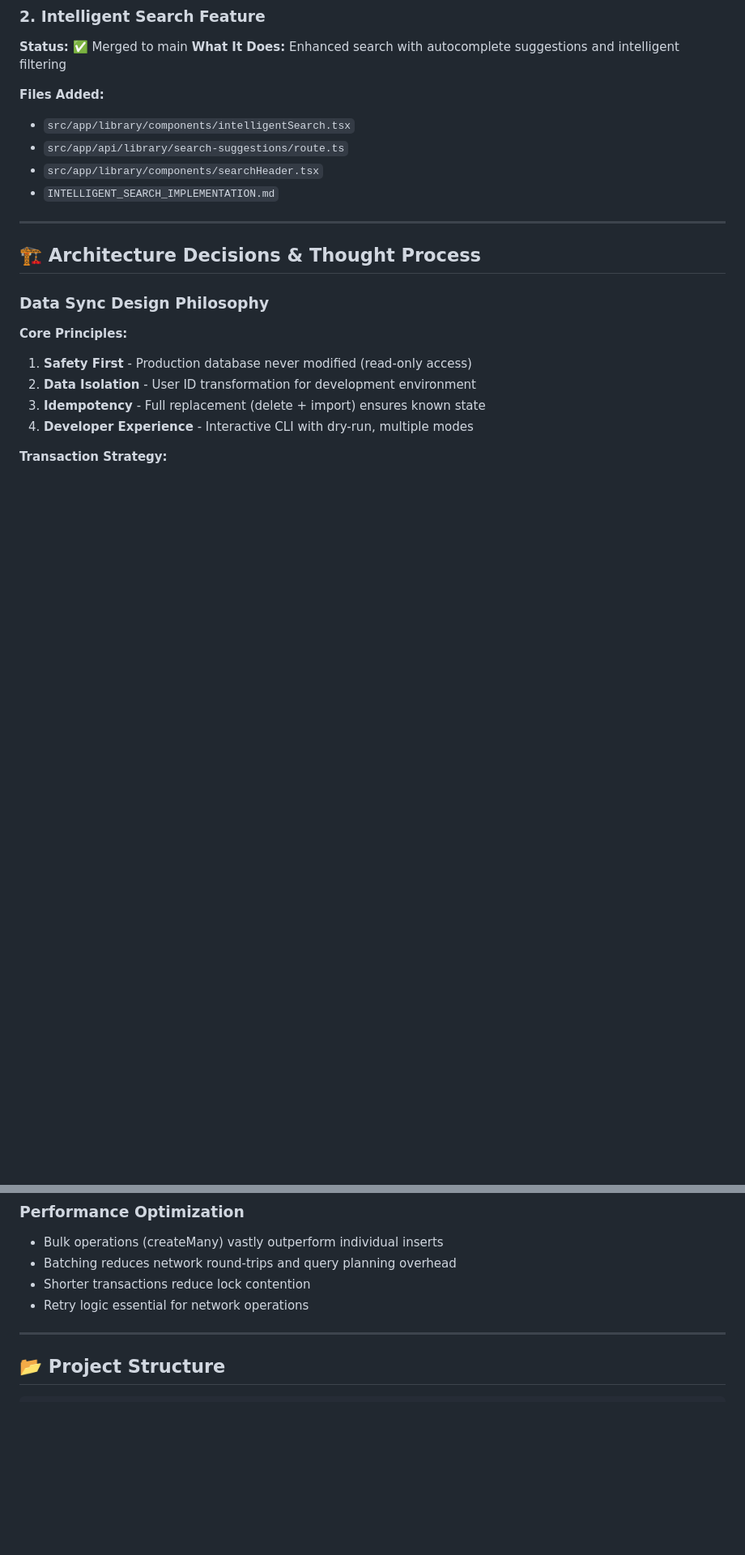
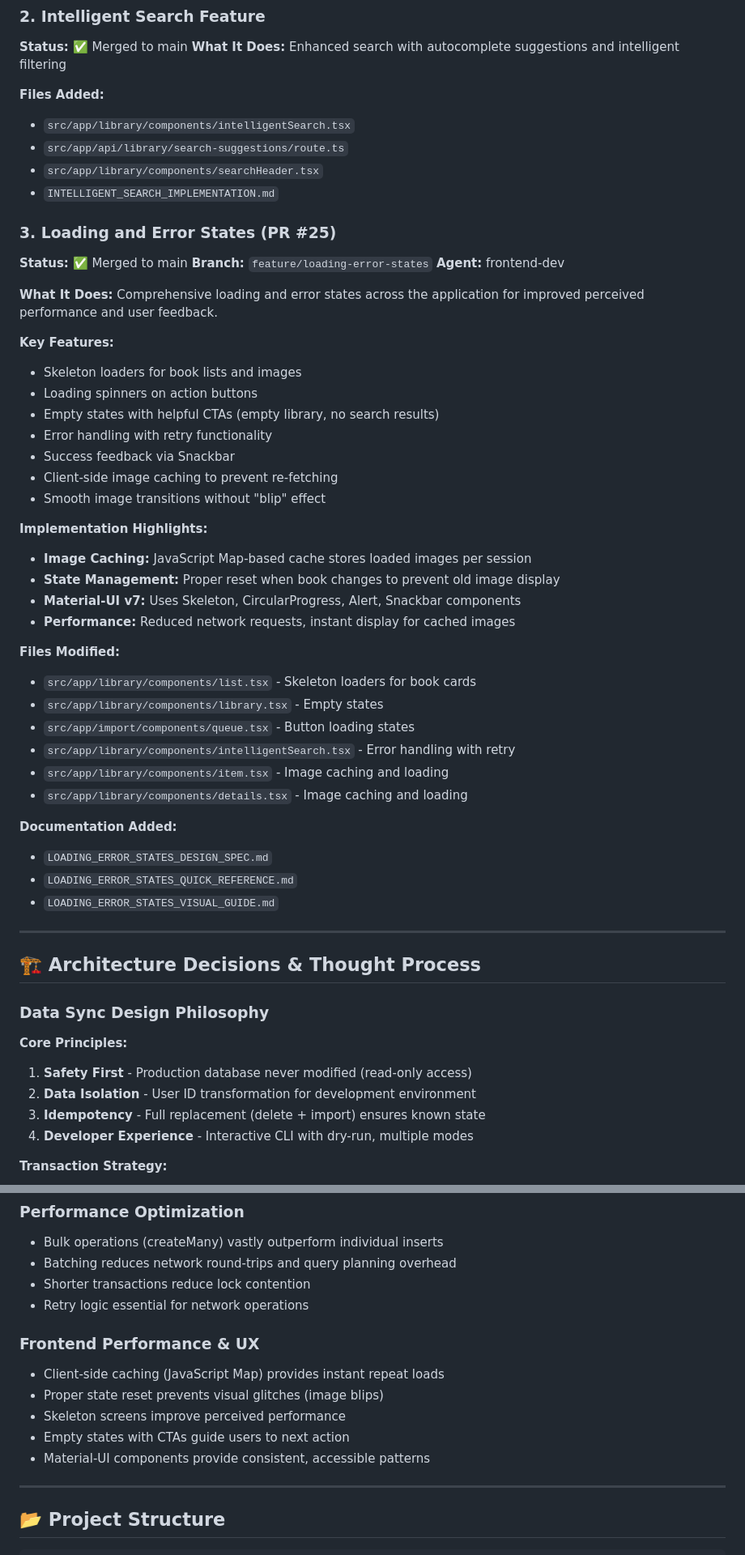
Before and after one commit to moonejon/penumbra, a Markdown page: CLAUDE_PROGRESS.md, 2 parts joined by grey strips. Shown at 81% size. Rendered like a GitHub page; blank space fills up the shorter version.

Commit message:
docs: update progress log with loading/error states feature (PR #25)
Added documentation for Session 2 work:
- Loading and error states feature implementation
- Image caching and performance improvements
- Frontend-dev agent work
- Updated lessons learned with frontend performance patterns
- Updated activity log with evening session details

🤖 Generated with [Claude Code](https://claude.com/claude-code)

Co-Authored-By: Claude <noreply@anthropic.com>

```diff
--- a/CLAUDE_PROGRESS.md
+++ b/CLAUDE_PROGRESS.md
@@ -116,6 +116,43 @@ Exports book data from production, transforms user IDs, and imports into develop
 - `src/app/api/library/search-suggestions/route.ts`
 - `src/app/library/components/searchHeader.tsx`
 - `INTELLIGENT_SEARCH_IMPLEMENTATION.md`
+
+### 3. Loading and Error States (PR #25)
+
+**Status:** ✅ Merged to main
+**Branch:** `feature/loading-error-states`
+**Agent:** frontend-dev
+
+**What It Does:**
+Comprehensive loading and error states across the application for improved perceived performance and user feedback.
+
+**Key Features:**
+- Skeleton loaders for book lists and images
+- Loading spinners on action buttons
+- Empty states with helpful CTAs (empty library, no search results)
+- Error handling with retry functionality
+- Success feedback via Snackbar
+- Client-side image caching to prevent re-fetching
+- Smooth image transitions without "blip" effect
+
+**Implementation Highlights:**
+- **Image Caching:** JavaScript Map-based cache stores loaded images per session
+- **State Management:** Proper reset when book changes to prevent old image display
+- **Material-UI v7:** Uses Skeleton, CircularProgress, Alert, Snackbar components
+- **Performance:** Reduced network requests, instant display for cached images
+
+**Files Modified:**
+- `src/app/library/components/list.tsx` - Skeleton loaders for book cards
+- `src/app/library/components/library.tsx` - Empty states
+- `src/app/import/components/queue.tsx` - Button loading states
+- `src/app/library/components/intelligentSearch.tsx` - Error handling with retry
+- `src/app/library/components/item.tsx` - Image caching and loading
+- `src/app/library/components/details.tsx` - Image caching and loading
+
+**Documentation Added:**
+- `LOADING_ERROR_STATES_DESIGN_SPEC.md`
+- `LOADING_ERROR_STATES_QUICK_REFERENCE.md`
+- `LOADING_ERROR_STATES_VISUAL_GUIDE.md`
 
 ---
 
@@ -255,6 +292,13 @@ User Request
 - Shorter transactions reduce lock contention
 - Retry logic essential for network operations
 
+### Frontend Performance & UX
+- Client-side caching (JavaScript Map) provides instant repeat loads
+- Proper state reset prevents visual glitches (image blips)
+- Skeleton screens improve perceived performance
+- Empty states with CTAs guide users to next action
+- Material-UI components provide consistent, accessible patterns
+
 ---
 
 ## 📂 Project Structure
```
Also changed, not shown: other parts of CLAUDE_PROGRESS.md (+15 -3 lines).
